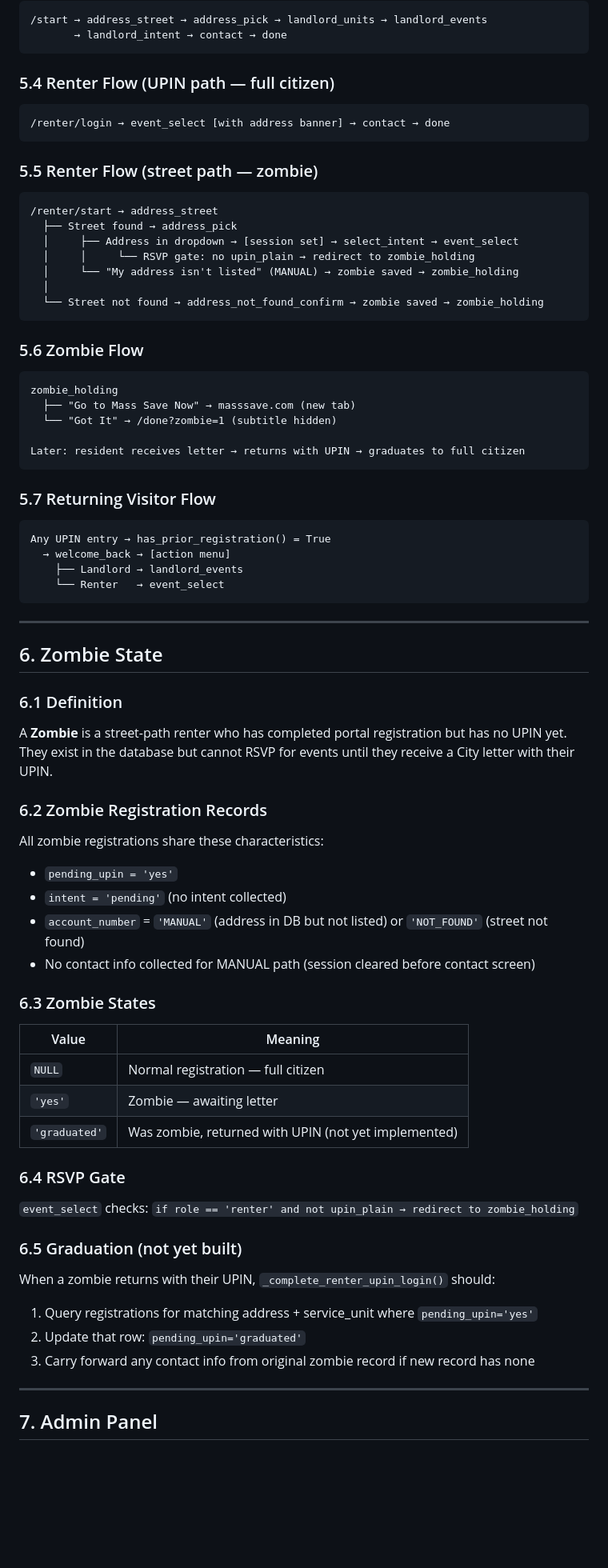
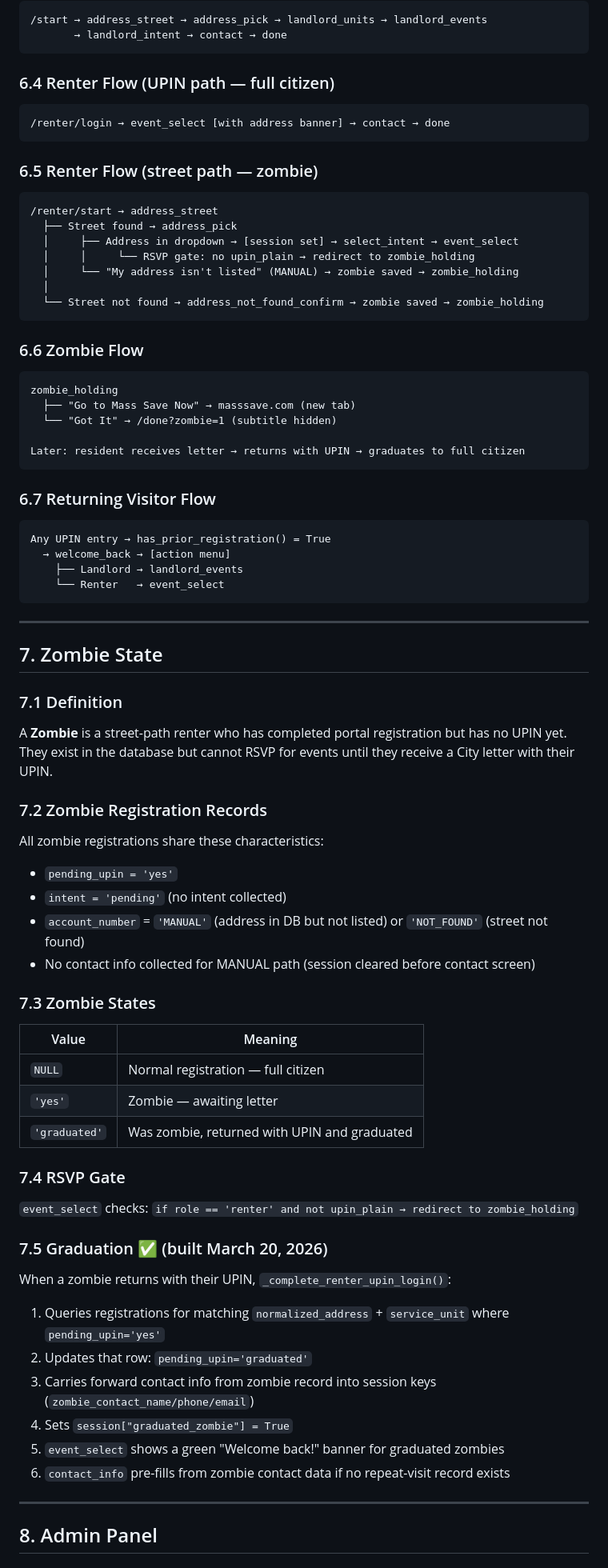
Before and after one commit to City-Of-Lawrence/LEAP-Showcase, a Markdown page: LEAP_App_Design.md, the part around one of its changes. Shown at 80% size. Rendered like a GitHub page; blank space fills up the shorter version.

Commit message:
update design doc — blueprint architecture, zombie graduation

````diff
--- a/LEAP_App_Design.md
+++ b/LEAP_App_Design.md
@@ -199,12 +231,12 @@ Home page
        → landlord_intent → contact → done
 ```
 
-### 5.4 Renter Flow (UPIN path — full citizen)
+### 6.4 Renter Flow (UPIN path — full citizen)
 ```
 /renter/login → event_select [with address banner] → contact → done
 ```
 
-### 5.5 Renter Flow (street path — zombie)
+### 6.5 Renter Flow (street path — zombie)
 ```
 /renter/start → address_street
   ├── Street found → address_pick
@@ -215,7 +247,7 @@ Home page
   └── Street not found → address_not_found_confirm → zombie saved → zombie_holding
 ```
 
-### 5.6 Zombie Flow
+### 6.6 Zombie Flow
 ```
 zombie_holding
   ├── "Go to Mass Save Now" → masssave.com (new tab)
@@ -224,7 +256,7 @@ zombie_holding
 Later: resident receives letter → returns with UPIN → graduates to full citizen
 ```
 
-### 5.7 Returning Visitor Flow
+### 6.7 Returning Visitor Flow
 ```
 Any UPIN entry → has_prior_registration() = True
   → welcome_back → [action menu]
@@ -234,35 +266,38 @@ Any UPIN entry → has_prior_registration() = True
 
 ---
 
-## 6. Zombie State
+## 7. Zombie State
 
-### 6.1 Definition
+### 7.1 Definition
 A **Zombie** is a street-path renter who has completed portal registration but has no UPIN yet. They exist in the database but cannot RSVP for events until they receive a City letter with their UPIN.
 
-### 6.2 Zombie Registration Records
+### 7.2 Zombie Registration Records
 All zombie registrations share these characteristics:
 - `pending_upin = 'yes'`
 - `intent = 'pending'` (no intent collected)
 - `account_number` = `'MANUAL'` (address in DB but not listed) or `'NOT_FOUND'` (street not found)
 - No contact info collected for MANUAL path (session cleared before contact screen)
 
-### 6.3 Zombie States
+### 7.3 Zombie States
 | Value | Meaning |
 |---|---|
 | `NULL` | Normal registration — full citizen |
 | `'yes'` | Zombie — awaiting letter |
-| `'graduated'` | Was zombie, returned with UPIN (not yet implemented) |
+| `'graduated'` | Was zombie, returned with UPIN and graduated |
 
-### 6.4 RSVP Gate
+### 7.4 RSVP Gate
 `event_select` checks: `if role == 'renter' and not upin_plain → redirect to zombie_holding`
 
-### 6.5 Graduation (not yet built)
-When a zombie returns with their UPIN, `_complete_renter_upin_login()` should:
-1. Query registrations for matching address + service_unit where `pending_upin='yes'`
-2. Update that row: `pending_upin='graduated'`
-3. Carry forward any contact info from original zombie record if new record has none
+### 7.5 Graduation ✅ (built March 20, 2026)
+When a zombie returns with their UPIN, `_complete_renter_upin_login()`:
+1. Queries registrations for matching `normalized_address` + `service_unit` where `pending_upin='yes'`
+2. Updates that row: `pending_upin='graduated'`
+3. Carries forward contact info from zombie record into session keys (`zombie_contact_name/phone/email`)
+4. Sets `session["graduated_zombie"] = True`
+5. `event_select` shows a green "Welcome back!" banner for graduated zombies
+6. `contact_info` pre-fills from zombie contact data if no repeat-visit record exists
 
 ---
 
-## 7. Admin Panel
+## 8. Admin Panel
 
````
Also changed, not shown: other parts of LEAP_App_Design.md (+68 -29 lines).
